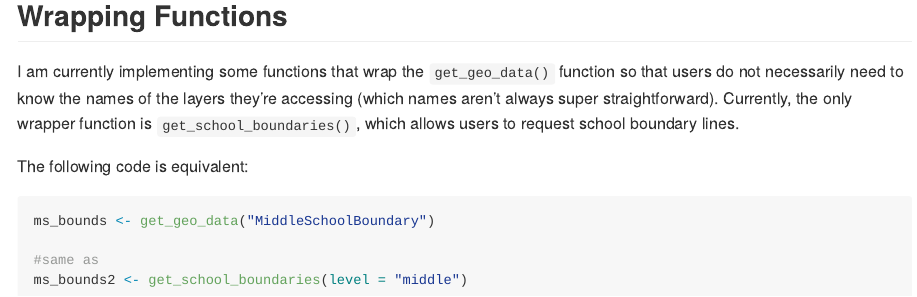
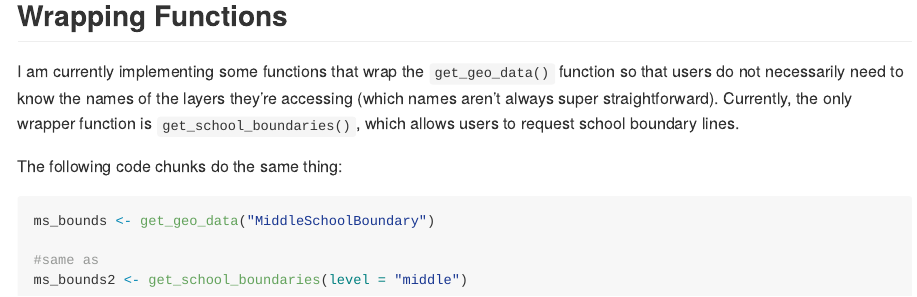
Before and after one commit to ccps-research-eval/chestergeo, an R Markdown document (README.Rmd): the page in a window 1100 px wide, from 3030 px down. The pictures show the output file README.md that the author committed with the source, drawn offline in the style of GitHub.

Commit message:
update readme

````diff
--- a/README.Rmd
+++ b/README.Rmd
@@ -65,7 +65,7 @@ ggplot(roads) +
 
 I am currently implementing some functions that wrap the `get_geo_data()` function so that users do not necessarily need to know the names of the layers they're accessing (which names aren't always super straightforward). Currently, the only wrapper function is `get_school_boundaries()`, which allows users to request school boundary lines.
 
-The following code is equivalent:
+The following code chunks do the same thing:
 
 ```{r school-bounds, eval = FALSE}
 ms_bounds <- get_geo_data("MiddleSchoolBoundary")
````
Also changed, not shown: README.md.
